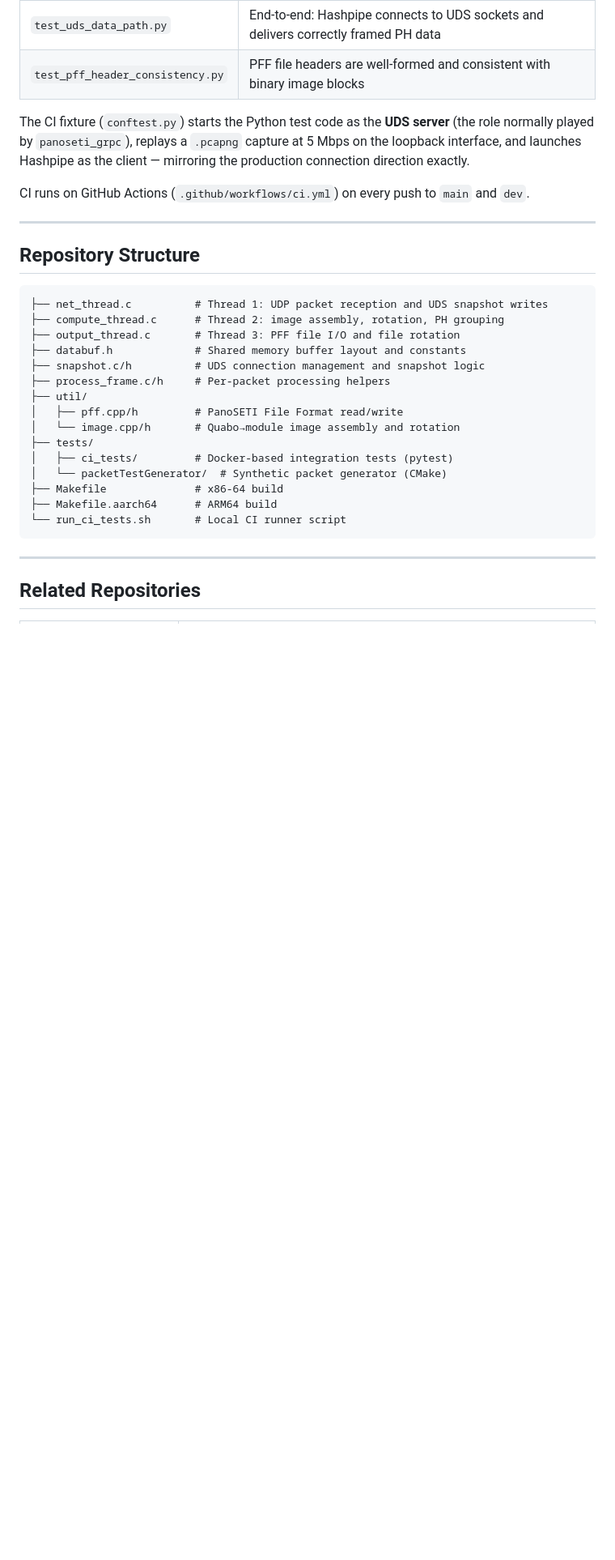
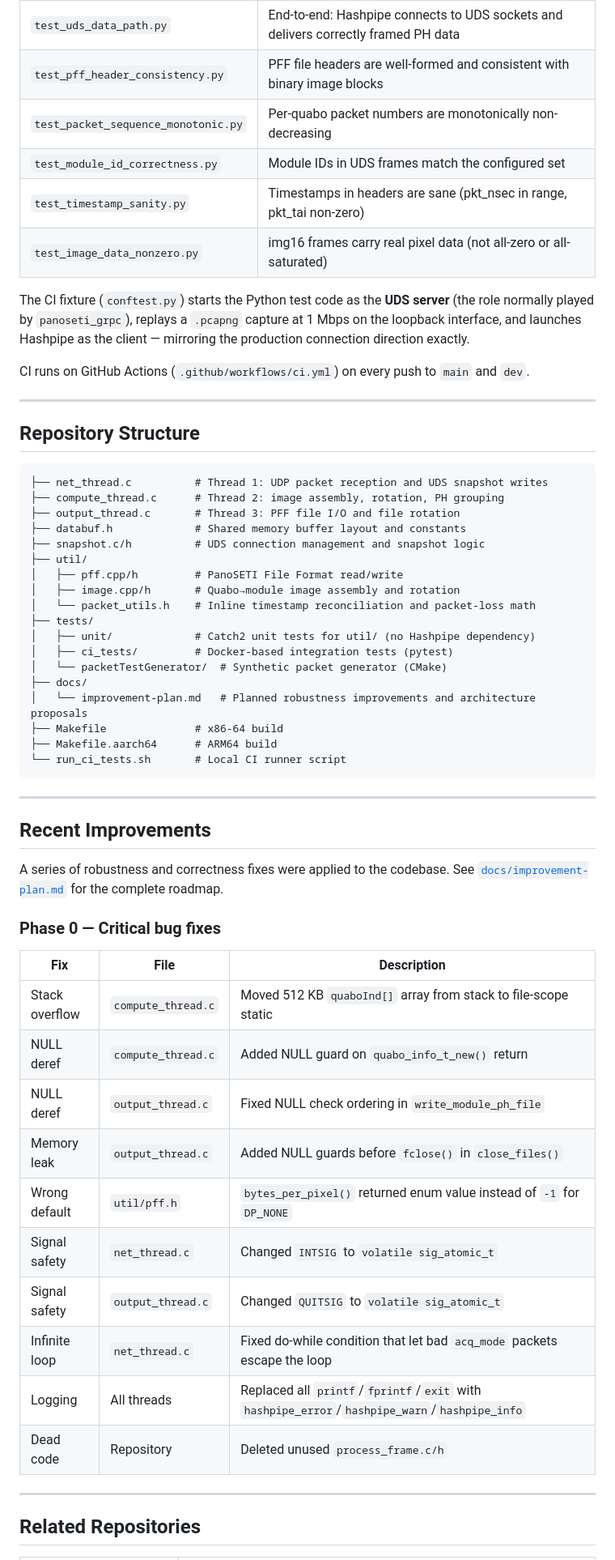
Before and after one commit to panoseti/panoseti_daq, a Markdown page: README.md, the part around one of its changes. Shown at 81% size. GitHub-like rendering; blank space fills up the shorter version.

Commit message:
docs: refresh README with unit test instructions and Phase 0 summary
Testing section:
  - Add "Unit tests" subsection with build requirements and
    `cd tests/unit && make test` command (no Docker required).
  - Clarify that `./run_ci_tests.sh` runs unit tests in the Docker
    builder stage first, then the integration suite.
  - Expand the integration test table to include the four new files
    added in this branch.

Repository structure:
  - Remove stale process_frame.c/h entry (deleted in a prior commit).
  - Add util/packet_utils.h, tests/unit/, and docs/ entries.

Recent Improvements section (new):
  - Add Phase 0 bug-fix table listing all 10 correctness and safety
    fixes applied to the codebase: stack overflow in compute_thread,
    NULL deref in output_thread, wrong bytes_per_pixel default,
    signal-safety for INTSIG/QUITSIG, do-while loop escape bug,
    printf/exit → hashpipe logging, and dead-code removal.
  - Cross-reference docs/improvement-plan.md for the full roadmap.

Co-Authored-By: Claude Sonnet 4.6 <noreply@anthropic.com>

````diff
--- a/README.md
+++ b/README.md
@@ -261,8 +276,12 @@ docker run --rm --shm-size=2g panoseti-daq \
 | `test_uds_resilience.py` | UDS connections reconnect correctly after the server restarts |
 | `test_uds_data_path.py` | End-to-end: Hashpipe connects to UDS sockets and delivers correctly framed PH data |
 | `test_pff_header_consistency.py` | PFF file headers are well-formed and consistent with binary image blocks |
+| `test_packet_sequence_monotonic.py` | Per-quabo packet numbers are monotonically non-decreasing |
+| `test_module_id_correctness.py` | Module IDs in UDS frames match the configured set |
+| `test_timestamp_sanity.py` | Timestamps in headers are sane (pkt_nsec in range, pkt_tai non-zero) |
+| `test_image_data_nonzero.py` | img16 frames carry real pixel data (not all-zero or all-saturated) |
 
-The CI fixture (`conftest.py`) starts the Python test code as the **UDS server** (the role normally played by `panoseti_grpc`), replays a `.pcapng` capture at 5 Mbps on the loopback interface, and launches Hashpipe as the client — mirroring the production connection direction exactly.
+The CI fixture (`conftest.py`) starts the Python test code as the **UDS server** (the role normally played by `panoseti_grpc`), replays a `.pcapng` capture at 1 Mbps on the loopback interface, and launches Hashpipe as the client — mirroring the production connection direction exactly.
 
 CI runs on GitHub Actions (`.github/workflows/ci.yml`) on every push to `main` and `dev`.
 
@@ -276,17 +295,41 @@ CI runs on GitHub Actions (`.github/workflows/ci.yml`) on every push to `main` a
 ├── output_thread.c       # Thread 3: PFF file I/O and file rotation
 ├── databuf.h             # Shared memory buffer layout and constants
 ├── snapshot.c/h          # UDS connection management and snapshot logic
-├── process_frame.c/h     # Per-packet processing helpers
 ├── util/
 │   ├── pff.cpp/h         # PanoSETI File Format read/write
-│   └── image.cpp/h       # Quabo→module image assembly and rotation
+│   ├── image.cpp/h       # Quabo→module image assembly and rotation
+│   └── packet_utils.h    # Inline timestamp reconciliation and packet-loss math
 ├── tests/
+│   ├── unit/             # Catch2 unit tests for util/ (no Hashpipe dependency)
 │   ├── ci_tests/         # Docker-based integration tests (pytest)
 │   └── packetTestGenerator/  # Synthetic packet generator (CMake)
+├── docs/
+│   └── improvement-plan.md   # Planned robustness improvements and architecture proposals
 ├── Makefile              # x86-64 build
 ├── Makefile.aarch64      # ARM64 build
 └── run_ci_tests.sh       # Local CI runner script
 ```
+
+---
+
+## Recent Improvements
+
+A series of robustness and correctness fixes were applied to the codebase. See [`docs/improvement-plan.md`](docs/improvement-plan.md) for the complete roadmap.
+
+### Phase 0 — Critical bug fixes
+
+| Fix | File | Description |
+|-----|------|-------------|
+| Stack overflow | `compute_thread.c` | Moved 512 KB `quaboInd[]` array from stack to file-scope static |
+| NULL deref | `compute_thread.c` | Added NULL guard on `quabo_info_t_new()` return |
+| NULL deref | `output_thread.c` | Fixed NULL check ordering in `write_module_ph_file` |
+| Memory leak | `output_thread.c` | Added NULL guards before `fclose()` in `close_files()` |
+| Wrong default | `util/pff.h` | `bytes_per_pixel()` returned enum value instead of `-1` for `DP_NONE` |
+| Signal safety | `net_thread.c` | Changed `INTSIG` to `volatile sig_atomic_t` |
+| Signal safety | `output_thread.c` | Changed `QUITSIG` to `volatile sig_atomic_t` |
+| Infinite loop | `net_thread.c` | Fixed do-while condition that let bad `acq_mode` packets escape the loop |
+| Logging | All threads | Replaced all `printf`/`fprintf`/`exit` with `hashpipe_error`/`hashpipe_warn`/`hashpipe_info` |
+| Dead code | Repository | Deleted unused `process_frame.c/h` |
 
 ---
 
````
Also changed, not shown: other parts of README.md (+18 -3 lines).
